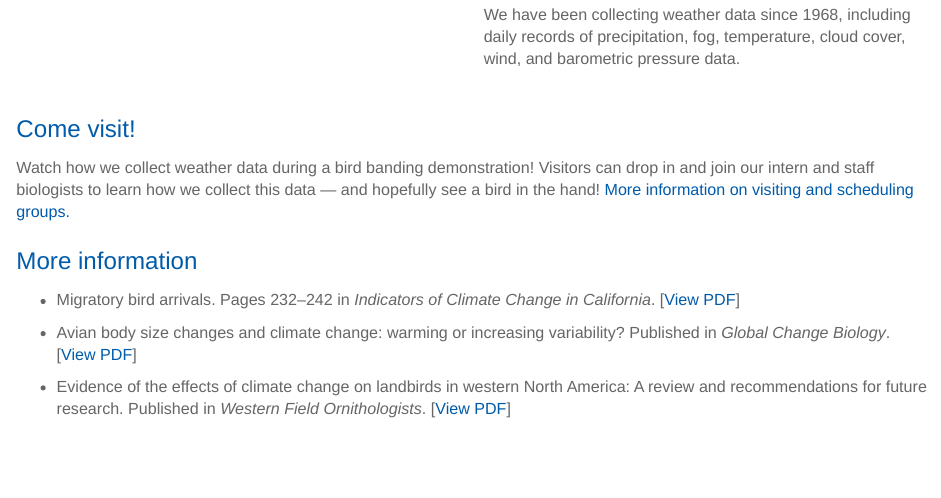
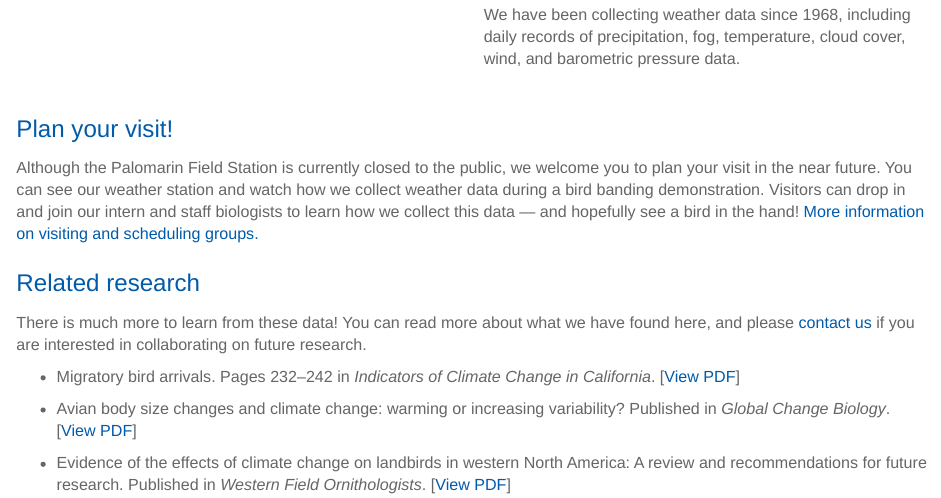
Before and after one commit to pointblue/palodatavis, an R Markdown document (Rmd/climate.Rmd): the page in a window 1100 px wide, from 2690 px down. Rendered offline with R 4.5, knitr and Pandoc, with nearby package versions; some code elsewhere in the file could not run offline; common packages that the code uses without loading them are loaded.

Commit message:
update to related research and plan your visit sections

```diff
--- a/Rmd/climate.Rmd
+++ b/Rmd/climate.Rmd
@@ -185,11 +185,12 @@ We have been collecting weather data since 1968, including daily records of prec
 </div>
 </div>
 
-### Come visit!
-Watch how we collect weather data during a bird banding demonstration! Visitors can drop in and join our intern and staff biologists to learn how we collect this data &mdash; and hopefully see a bird in the hand! [More information on visiting and scheduling groups.](https://www.pointblue.org/about-us/contact-visit-us/){target="_blank"}
+### Plan your visit!
+Although the Palomarin Field Station is currently closed to the public, we welcome you to plan your visit in the near future. You can see our weather station and watch how we collect weather data during a bird banding demonstration. Visitors can drop in and join our intern and staff biologists to learn how we collect this data &mdash; and hopefully see a bird in the hand! [More information on visiting and scheduling groups.](https://www.pointblue.org/about-us/contact-visit-us/){target="_blank"}
 
+### Related research
+There is much more to learn from these data! You can read more about what we have found here, and please [contact us](mailto:kdybala@pointblue.org) if you are interested in collaborating on future research.
 
-### More information
 * Migratory bird arrivals. Pages 232&ndash;242 in *Indicators of Climate Change in California*. [[View PDF](https://oehha.ca.gov/media/downloads/climate-change/report/2018caindicatorsreportmay2018.pdf)]
 
 * Avian body size changes and climate change: warming or increasing variability? Published in *Global Change Biology*. [[View PDF](http://www.prbo.org/refs/files/12135_Goodman.pdf)]
```
